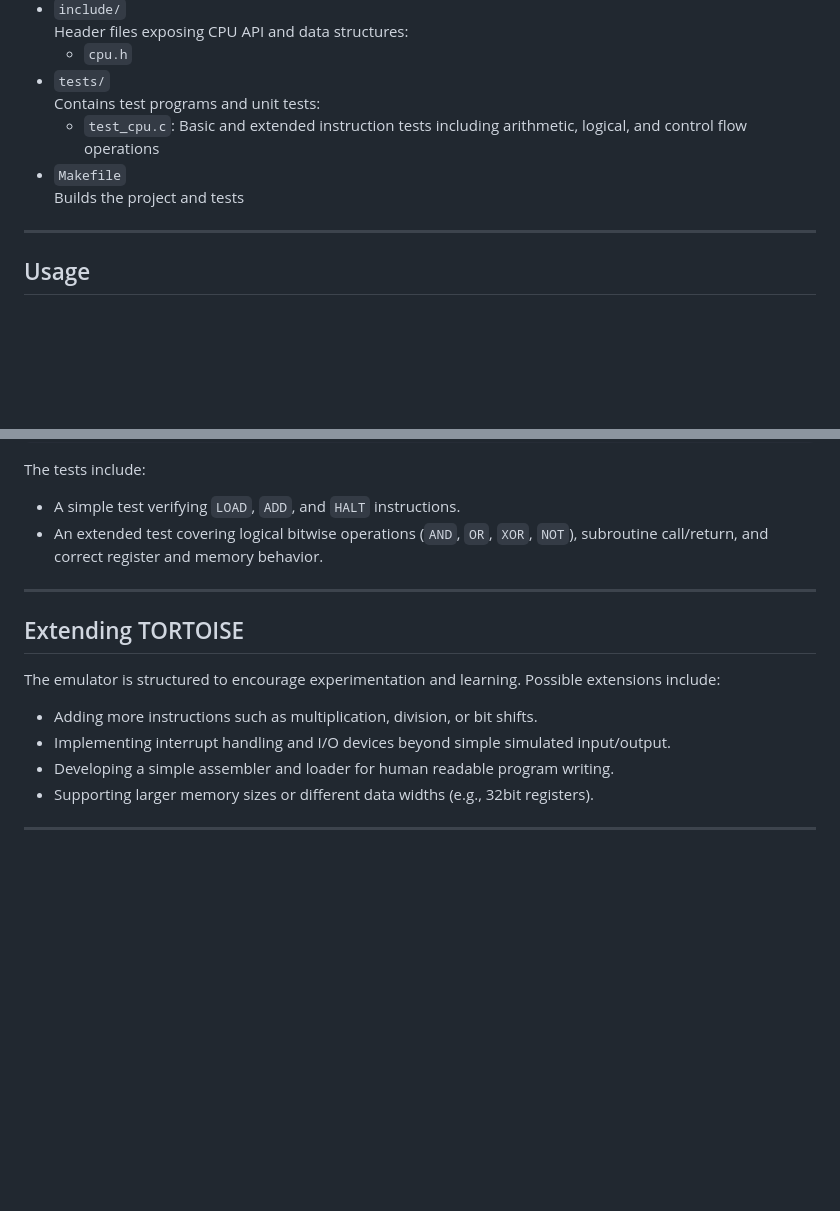
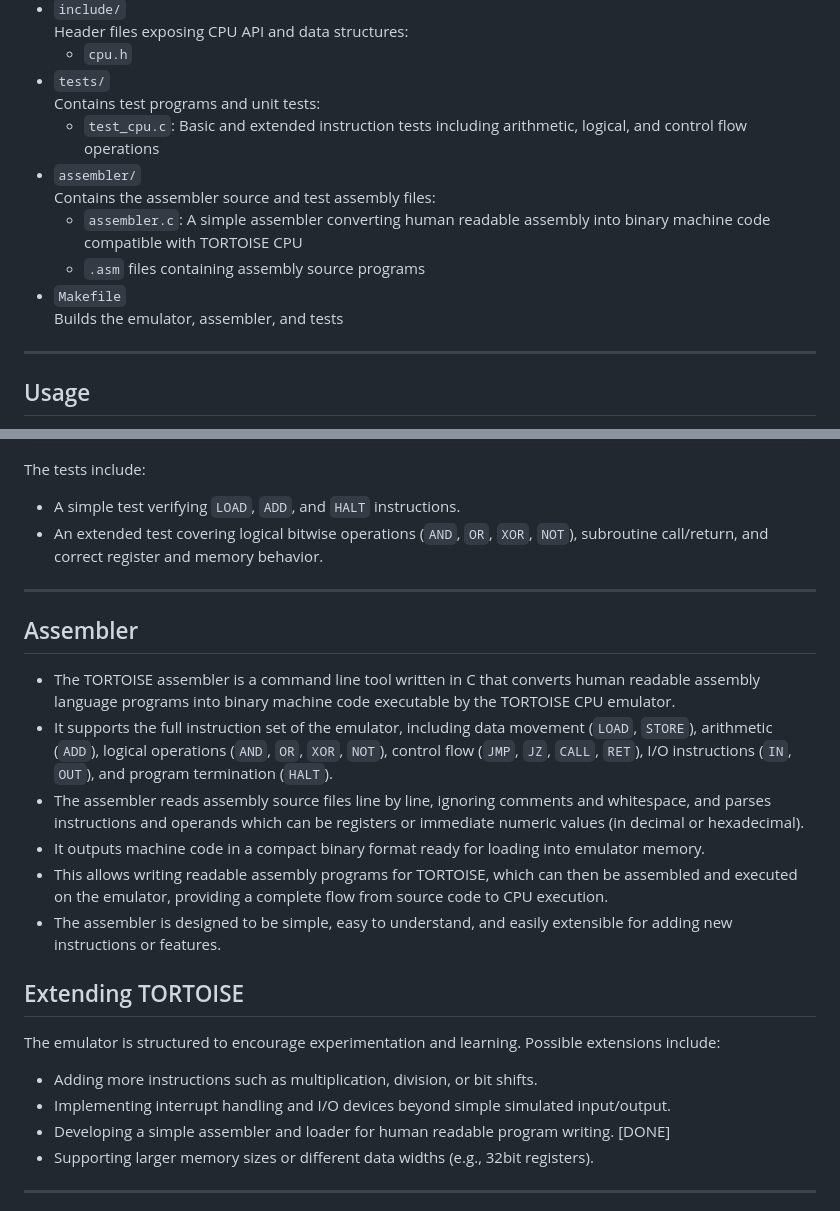
Before and after one commit to gaidardzhiev/tortoise, a Markdown page: readme.md, 2 parts joined by grey strips. Rendered like a GitHub page; blank space fills up the shorter version.

Commit message:
Tue Aug 26 09:08:01 AM UTC 2025

```diff
--- a/readme.md
+++ b/readme.md
@@ -62,8 +62,12 @@ Instructions use fixed size formats for simplicity of decoding.
 - `tests/`
   Contains test programs and unit tests:
   - `test_cpu.c`: Basic and extended instruction tests including arithmetic, logical, and control flow operations
+- `assembler/`
+  Contains the assembler source and test assembly files:
+  - `assembler.c`: A simple assembler converting human readable assembly into binary machine code compatible with TORTOISE CPU
+  - `.asm` files containing assembly source programs
 - `Makefile`
-  Builds the project and tests
+  Builds the emulator, assembler, and tests
 
 ---
 
@@ -87,13 +91,23 @@ The tests include:
 
 ---
 
+## Assembler
+
+- The TORTOISE assembler is a command line tool written in C that converts human readable assembly language programs into binary machine code executable by the TORTOISE CPU emulator.
+- It supports the full instruction set of the emulator, including data movement (`LOAD`, `STORE`), arithmetic (`ADD`), logical operations (`AND`, `OR`, `XOR`, `NOT`), control flow (`JMP`, `JZ`, `CALL`, `RET`), I/O instructions (`IN`, `OUT`), and program termination (`HALT`).
+- The assembler reads assembly source files line by line, ignoring comments and whitespace, and parses instructions and operands which can be registers or immediate numeric values (in decimal or hexadecimal).
+- It outputs machine code in a compact binary format ready for loading into emulator memory.
+- This allows writing readable assembly programs for TORTOISE, which can then be assembled and executed on the emulator, providing a complete flow from source code to CPU execution.
+- The assembler is designed to be simple, easy to understand, and easily extensible for adding new instructions or features.
+
+
 ## Extending TORTOISE
 
 The emulator is structured to encourage experimentation and learning. Possible extensions include:
 
 - Adding more instructions such as multiplication, division, or bit shifts.
 - Implementing interrupt handling and I/O devices beyond simple simulated input/output.
-- Developing a simple assembler and loader for human readable program writing.
+- Developing a simple assembler and loader for human readable program writing. [DONE]
 - Supporting larger memory sizes or different data widths (e.g., 32bit registers).
 
 ---
```
